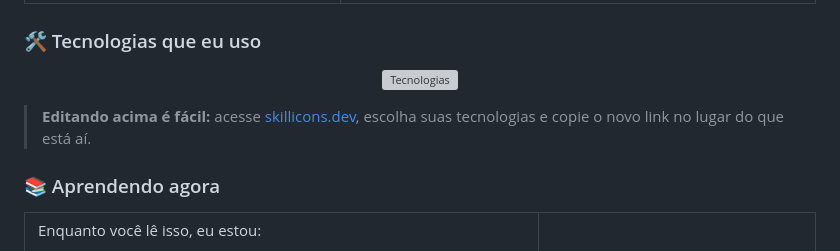
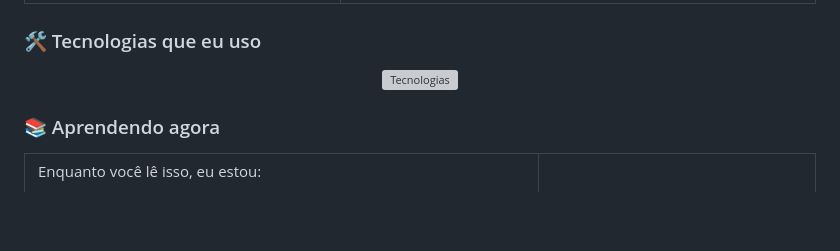
Before and after one commit to JayV1I/JayV1I, a Markdown page: README.md, the part around the change. GitHub-like rendering; blank space fills up the shorter version; grey boxes are pictures that could not be loaded.

Commit message:
Revise editing instructions for skillicons
Updated instructions for editing technology icons.

```diff
--- a/README.md
+++ b/README.md
@@ -108,7 +108,7 @@ Seja bem-vindo ao meu bloco, desenhado à moda antiga! Sou **Assistente de Dados
   <img src="https://skillicons.dev/icons?i=js,ts,html,css,react,nodejs,python,git,azure,docker,postgresql&theme=light" alt="Tecnologias" />
 </p>
 
-> **Editando acima é fácil:** acesse [skillicons.dev](https://skillicons.dev), escolha suas tecnologias e copie o novo link no lugar do que está aí.
+
 
 <!-- ===== O QUE ESTOU APRENDENDO ===== -->
 ### 📚 Aprendendo agora
```
